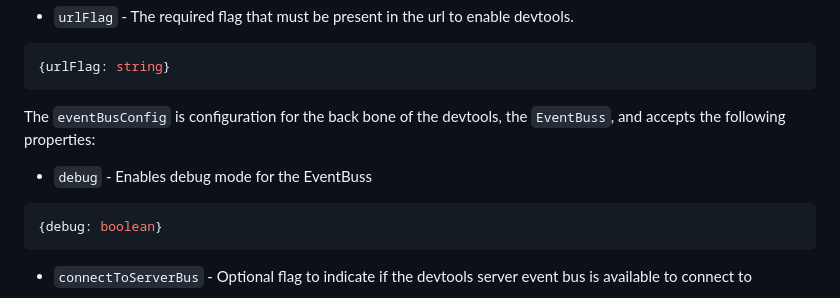
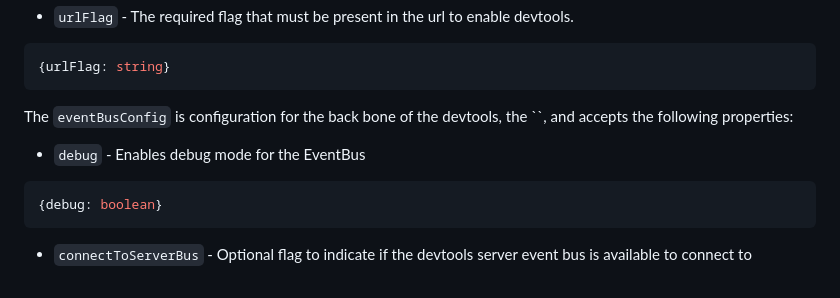
Before and after one commit to harry-whorlow/devtools, a Markdown page: docs/configuration.md, the part around the change. GitHub-like rendering.

Commit message:
chore: more typos

````diff
--- a/docs/configuration.md
+++ b/docs/configuration.md
@@ -63,9 +63,9 @@ type KeyboardKey = ModifierKey | (string & {});
 {urlFlag: string}
 ```
 
-The `eventBusConfig` is configuration for the back bone of the devtools, the `EventBuss`, and accepts the following properties:
+The `eventBusConfig` is configuration for the back bone of the devtools, the ``, and accepts the following properties:
 
-- `debug` - Enables debug mode for the EventBuss
+- `debug` - Enables debug mode for the EventBus
 
 ```ts
 {debug: boolean}
````
